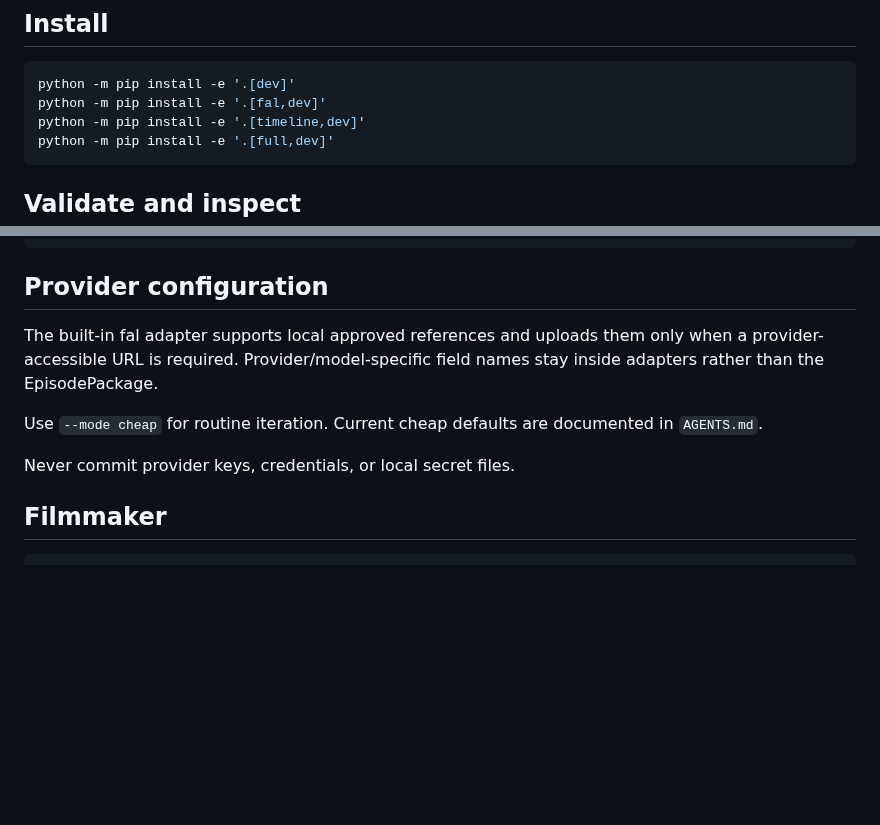
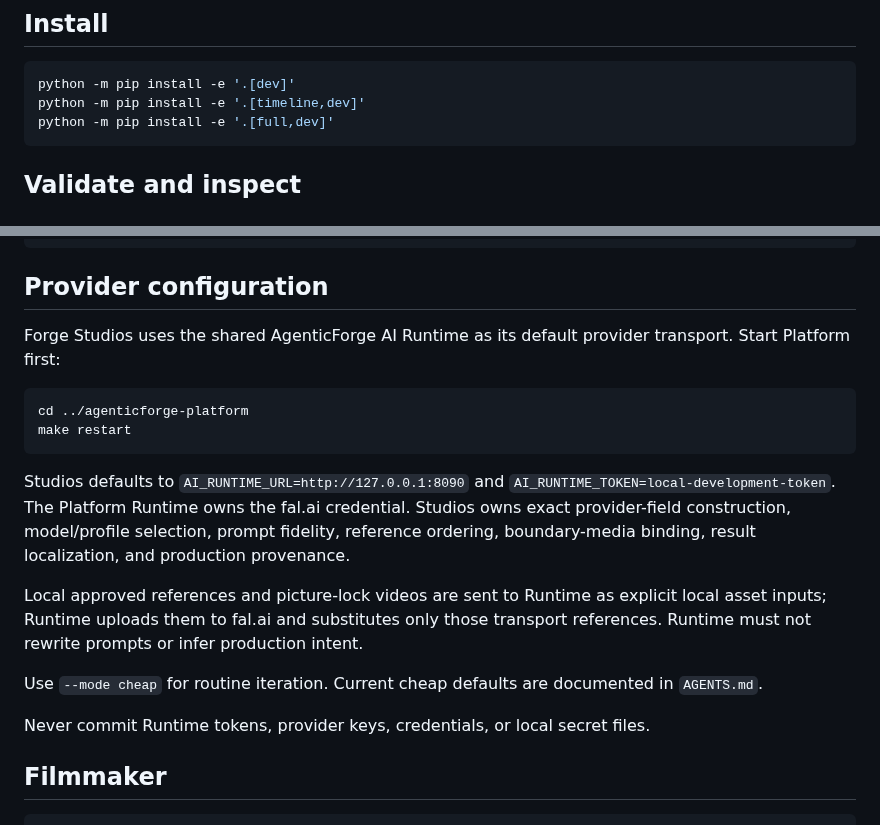
Before and after one commit to AgenticForge-Labs/forge-studios, a Markdown page: README.md, 2 parts joined by grey strips. Drawn GitHub-style; blank space fills up the shorter version.

Commit message:
Document Studios default AI Runtime transport

````diff
--- a/README.md
+++ b/README.md
@@ -44,7 +44,6 @@ intent.
 
 ```bash
 python -m pip install -e '.[dev]'
-python -m pip install -e '.[fal,dev]'
 python -m pip install -e '.[timeline,dev]'
 python -m pip install -e '.[full,dev]'
 ```
@@ -118,14 +117,28 @@ forge-studios auto --package episode-package.json --provider fal
 
 ## Provider configuration
 
-The built-in fal adapter supports local approved references and uploads them only when a
-provider-accessible URL is required. Provider/model-specific field names stay inside
-adapters rather than the EpisodePackage.
+Forge Studios uses the shared AgenticForge AI Runtime as its default provider transport.
+Start Platform first:
+
+```bash
+cd ../agenticforge-platform
+make restart
+```
+
+Studios defaults to `AI_RUNTIME_URL=http://127.0.0.1:8090` and
+`AI_RUNTIME_TOKEN=local-development-token`. The Platform Runtime owns the fal.ai
+credential. Studios owns exact provider-field construction, model/profile selection,
+prompt fidelity, reference ordering, boundary-media binding, result localization, and
+production provenance.
+
+Local approved references and picture-lock videos are sent to Runtime as explicit local
+asset inputs; Runtime uploads them to fal.ai and substitutes only those transport
+references. Runtime must not rewrite prompts or infer production intent.
 
 Use `--mode cheap` for routine iteration. Current cheap defaults are documented in
 `AGENTS.md`.
 
-Never commit provider keys, credentials, or local secret files.
+Never commit Runtime tokens, provider keys, credentials, or local secret files.
 
 ## Filmmaker
 
````
